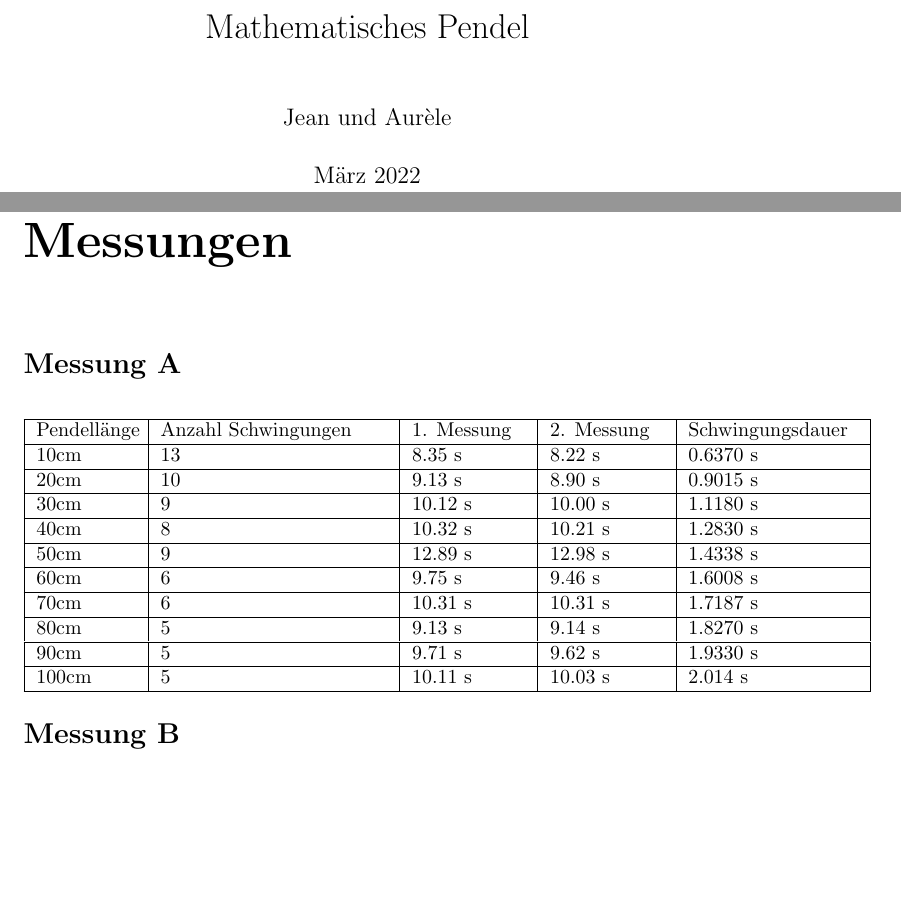
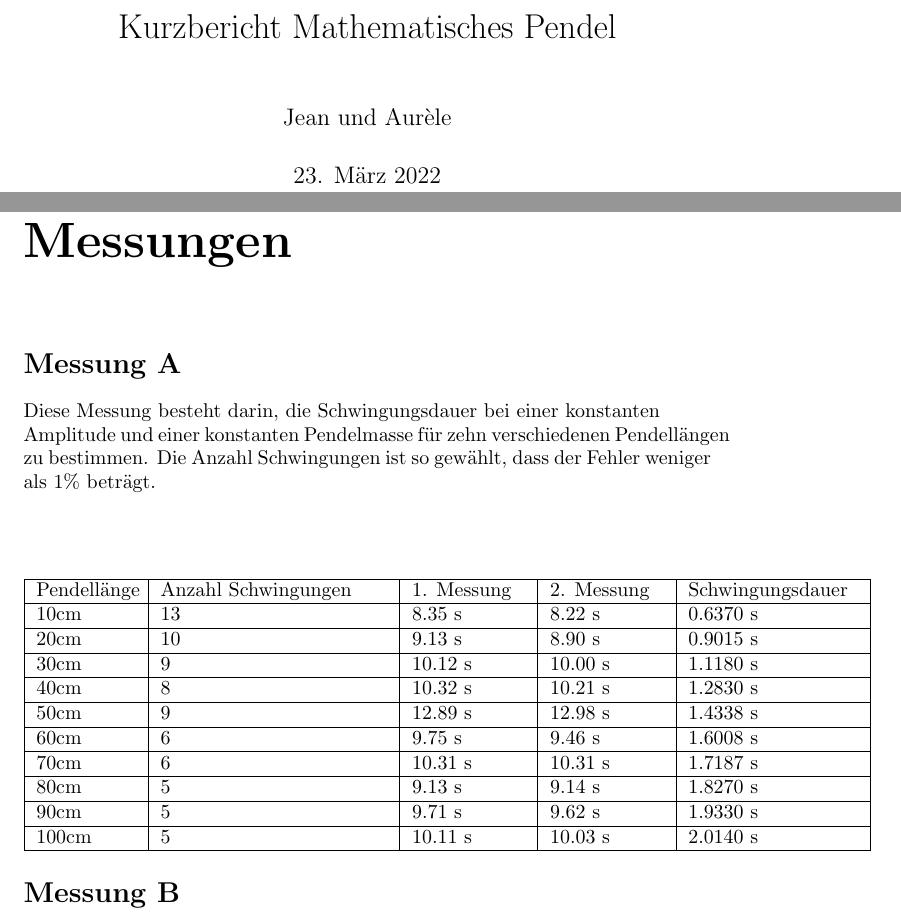
Before and after one commit to AureleH/Mathematisches-Pendel, a LaTeX document (bericht.tex): two parts of pages 1 and 4 of 6, joined at a grey line, cut so that both start at the same text, the shorter picture padded with empty space. Compiled offline with pdfLaTeX.

Commit message:
not important

```diff
--- a/bericht.tex
+++ b/bericht.tex
@@ -2,9 +2,9 @@
 \usepackage[utf8]{inputenc}
 \usepackage{tabularx}
 \usepackage{array}
-\title{Mathematisches Pendel}
+\title{Kurzbericht Mathematisches Pendel}
 \author{Jean und Aurèle}
-\date{März 2022}
+\date{23. März 2022}
 \begin{document}
     \maketitle
     \chapter*{Einleitung}
@@ -64,6 +64,8 @@
     Das Fehler der Zeitmessung beträgt 0.078 Sekunden. Dies bedeutet, dass jede Messung mindestens 8 Sekunden dauern muss, damit der Fehler 1\% beträgt.
     \chapter*{Messungen}
     \section*{Messung A}
+    Diese Messung besteht darin, die Schwingungsdauer bei einer konstanten \\ Amplitude und einer konstanten Pendelmasse für zehn verschiedenen Pendellängen zu bestimmen. Die Anzahl Schwingungen ist so gewählt, dass der Fehler weniger als 1\% beträgt. \\
+    \\
     \begin{center}
         \begin{tabular}{ | m{5em} | m{4cm}| m{2cm} | m{2cm} | m{3cm} | }
             \hline
@@ -87,7 +89,7 @@
             \hline
             90cm & 5 & 9.71 s & 9.62 s & 1.9330 s \\
             \hline
-            100cm & 5 & 10.11 s & 10.03 s & 2.014 s \\
+            100cm & 5 & 10.11 s & 10.03 s & 2.0140 s \\
             \hline
 
           \end{tabular}
```
Also changed, not shown: bericht.pdf.
